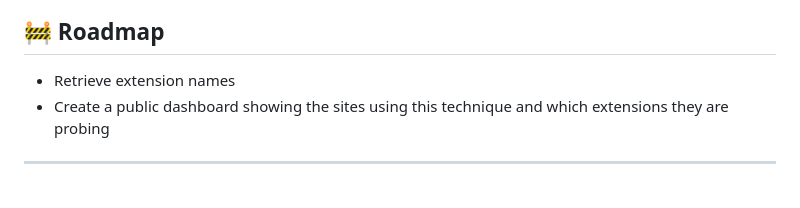
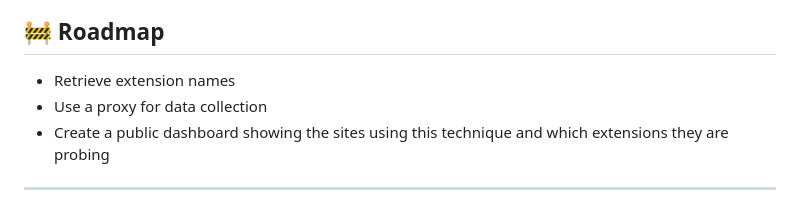
Before and after one commit to shamel67/probextshield, a Markdown page: README.md, the part around one of its changes. GitHub-like rendering.

```diff
--- a/README.md
+++ b/README.md
@@ -73,6 +73,7 @@ The options UI provides:
 
 ## 🚧 Roadmap
 - Retrieve extension names
+- Use a proxy for data collection
 - Create a public dashboard showing the sites using this technique and which extensions they are probing
 
 ---
```
Also changed, not shown: other parts of README.md (+1 -1 lines).
